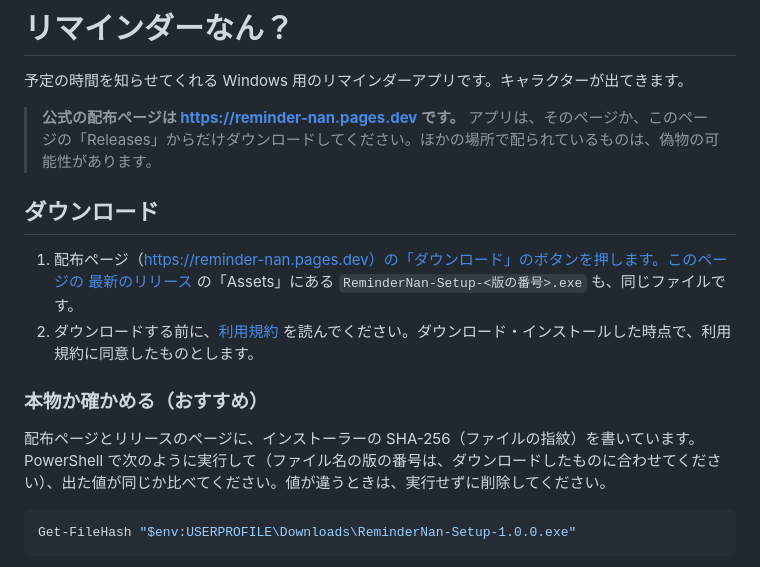
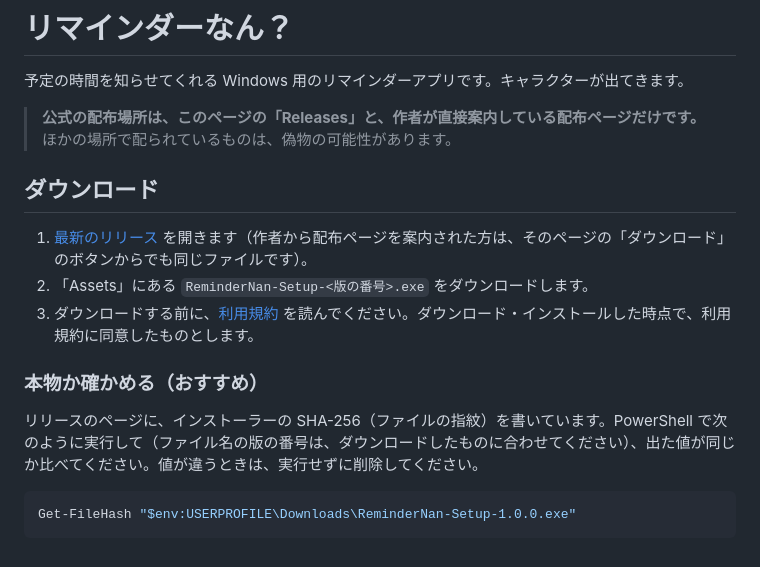
Before and after one commit to tetunohako999/reminder-nan, a Markdown page: README.md, the part around the change. Drawn GitHub-style.

Commit message:
README: 配布ページの URL は書かない（作者が直接案内する）
Co-Authored-By: Claude Opus 5.5 <noreply@anthropic.com>

````diff
--- a/README.md
+++ b/README.md
@@ -2,16 +2,17 @@
 
 予定の時間を知らせてくれる Windows 用のリマインダーアプリです。キャラクターが出てきます。
 
-> **公式の配布ページは https://reminder-nan.pages.dev です。** アプリは、そのページか、このページの「Releases」からだけダウンロードしてください。ほかの場所で配られているものは、偽物の可能性があります。
+> **公式の配布場所は、このページの「Releases」と、作者が直接案内している配布ページだけです。** ほかの場所で配られているものは、偽物の可能性があります。
 
 ## ダウンロード
 
-1. 配布ページ（https://reminder-nan.pages.dev）の「ダウンロード」のボタンを押します。このページの [最新のリリース](https://github.com/tetunohako999/reminder-nan/releases/latest) の「Assets」にある `ReminderNan-Setup-<版の番号>.exe` も、同じファイルです。
-2. ダウンロードする前に、[利用規約](LICENSE.txt) を読んでください。ダウンロード・インストールした時点で、利用規約に同意したものとします。
+1. [最新のリリース](https://github.com/tetunohako999/reminder-nan/releases/latest) を開きます（作者から配布ページを案内された方は、そのページの「ダウンロード」のボタンからでも同じファイルです）。
+2. 「Assets」にある `ReminderNan-Setup-<版の番号>.exe` をダウンロードします。
+3. ダウンロードする前に、[利用規約](LICENSE.txt) を読んでください。ダウンロード・インストールした時点で、利用規約に同意したものとします。
 
 ### 本物か確かめる（おすすめ）
 
-配布ページとリリースのページに、インストーラーの SHA-256（ファイルの指紋）を書いています。PowerShell で次のように実行して（ファイル名の版の番号は、ダウンロードしたものに合わせてください）、出た値が同じか比べてください。値が違うときは、実行せずに削除してください。
+リリースのページに、インストーラーの SHA-256（ファイルの指紋）を書いています。PowerShell で次のように実行して（ファイル名の版の番号は、ダウンロードしたものに合わせてください）、出た値が同じか比べてください。値が違うときは、実行せずに削除してください。
 
 ```powershell
 Get-FileHash "$env:USERPROFILE\Downloads\ReminderNan-Setup-1.0.0.exe"
````
